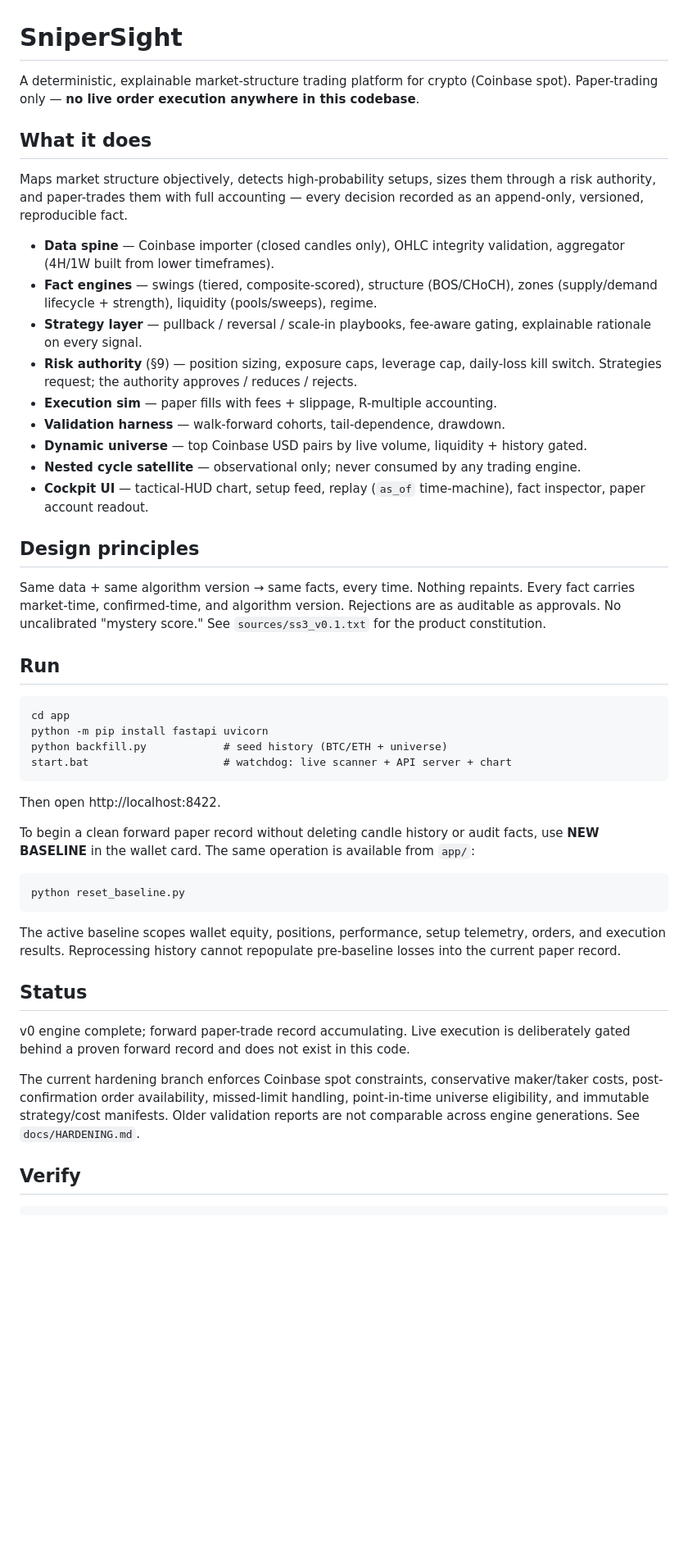
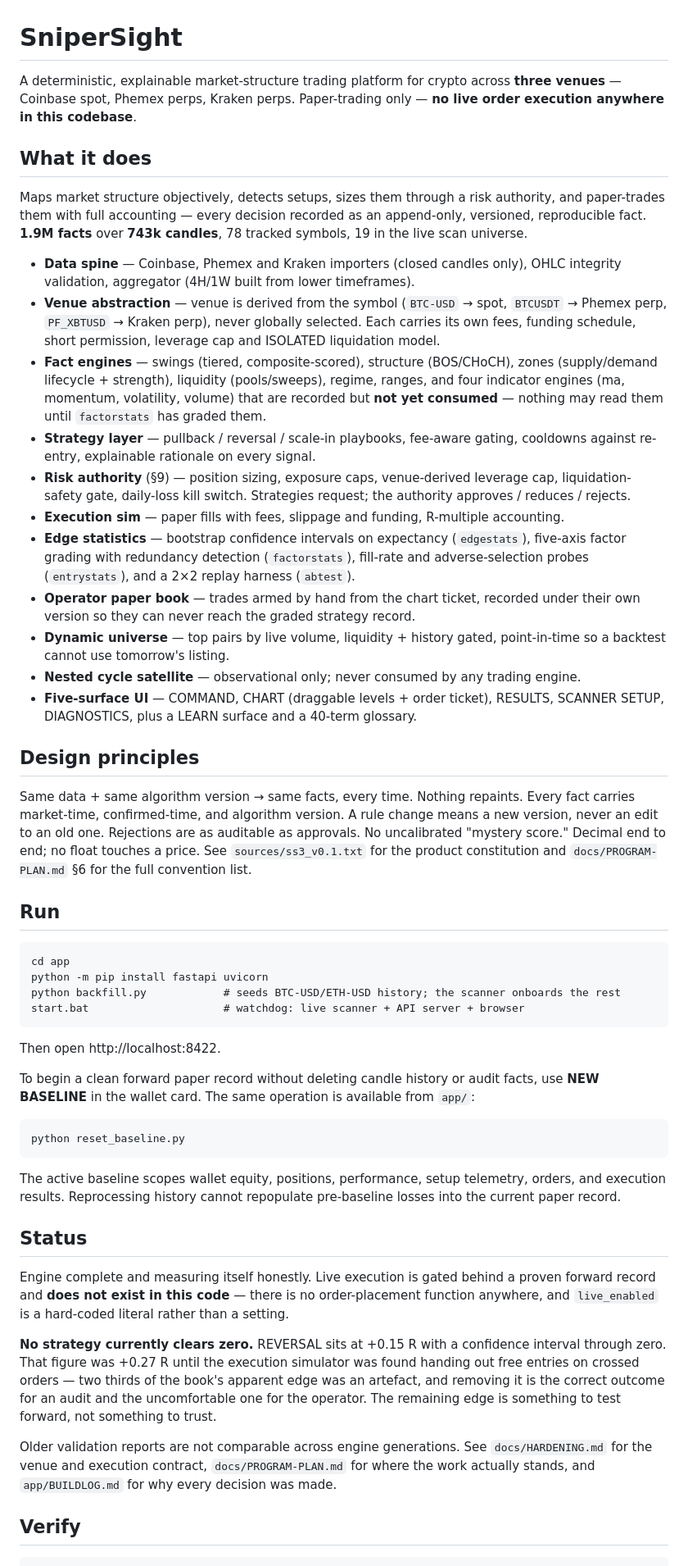
Before and after one commit to NobleWolf412/snipersight3.1, a Markdown page: README.md, the part around one of its changes. Shown at 82% size. GitHub-like rendering; blank space fills up the shorter version.

````diff
--- a/README.md
+++ b/README.md
@@ -1,68 +1,98 @@
 # SniperSight
 
-A deterministic, explainable market-structure trading platform for crypto (Coinbase spot).
+A deterministic, explainable market-structure trading platform for crypto across
+**three venues** — Coinbase spot, Phemex perps, Kraken perps.
 Paper-trading only — **no live order execution anywhere in this codebase**.
 
 ## What it does
 
-Maps market structure objectively, detects high-probability setups, sizes them through
-a risk authority, and paper-trades them with full accounting — every decision recorded
-as an append-only, versioned, reproducible fact.
+Maps market structure objectively, detects setups, sizes them through a risk
+authority, and paper-trades them with full accounting — every decision recorded
+as an append-only, versioned, reproducible fact. **1.9M facts** over **743k
+candles**, 78 tracked symbols, 19 in the live scan universe.
 
-- **Data spine** — Coinbase importer (closed candles only), OHLC integrity validation,
-  aggregator (4H/1W built from lower timeframes).
-- **Fact engines** — swings (tiered, composite-scored), structure (BOS/CHoCH), zones
-  (supply/demand lifecycle + strength), liquidity (pools/sweeps), regime.
-- **Strategy layer** — pullback / reversal / scale-in playbooks, fee-aware gating,
-  explainable rationale on every signal.
-- **Risk authority** (§9) — position sizing, exposure caps, leverage cap, daily-loss
-  kill switch. Strategies request; the authority approves / reduces / rejects.
-- **Execution sim** — paper fills with fees + slippage, R-multiple accounting.
-- **Validation harness** — walk-forward cohorts, tail-dependence, drawdown.
-- **Dynamic universe** — top Coinbase USD pairs by live volume, liquidity + history gated.
-- **Nested cycle satellite** — observational only; never consumed by any trading engine.
-- **Cockpit UI** — tactical-HUD chart, setup feed, replay (`as_of` time-machine),
-  fact inspector, paper account readout.
+- **Data spine** — Coinbase, Phemex and Kraken importers (closed candles only),
+  OHLC integrity validation, aggregator (4H/1W built from lower timeframes).
+- **Venue abstraction** — venue is derived from the symbol (`BTC-USD` → spot,
+  `BTCUSDT` → Phemex perp, `PF_XBTUSD` → Kraken perp), never globally selected.
+  Each carries its own fees, funding schedule, short permission, leverage cap and
+  ISOLATED liquidation model.
+- **Fact engines** — swings (tiered, composite-scored), structure (BOS/CHoCH),
+  zones (supply/demand lifecycle + strength), liquidity (pools/sweeps), regime,
+  ranges, and four indicator engines (ma, momentum, volatility, volume) that are
+  recorded but **not yet consumed** — nothing may read them until `factorstats`
+  has graded them.
+- **Strategy layer** — pullback / reversal / scale-in playbooks, fee-aware
+  gating, cooldowns against re-entry, explainable rationale on every signal.
+- **Risk authority** (§9) — position sizing, exposure caps, venue-derived
+  leverage cap, liquidation-safety gate, daily-loss kill switch. Strategies
+  request; the authority approves / reduces / rejects.
+- **Execution sim** — paper fills with fees, slippage and funding, R-multiple
+  accounting.
+- **Edge statistics** — bootstrap confidence intervals on expectancy
+  (`edgestats`), five-axis factor grading with redundancy detection
+  (`factorstats`), fill-rate and adverse-selection probes (`entrystats`), and a
+  2×2 replay harness (`abtest`).
+- **Operator paper book** — trades armed by hand from the chart ticket, recorded
+  under their own version so they can never reach the graded strategy record.
+- **Dynamic universe** — top pairs by live volume, liquidity + history gated,
+  point-in-time so a backtest cannot use tomorrow's listing.
+- **Nested cycle satellite** — observational only; never consumed by any trading
+  engine.
+- **Five-surface UI** — COMMAND, CHART (draggable levels + order ticket),
+  RESULTS, SCANNER SETUP, DIAGNOSTICS, plus a LEARN surface and a 40-term
+  glossary.
 
 ## Design principles
 
 Same data + same algorithm version → same facts, every time. Nothing repaints.
-Every fact carries market-time, confirmed-time, and algorithm version. Rejections are
-as auditable as approvals. No uncalibrated "mystery score." See `sources/ss3_v0.1.txt`
-for the product constitution.
+Every fact carries market-time, confirmed-time, and algorithm version. A rule
+change means a new version, never an edit to an old one. Rejections are as
+auditable as approvals. No uncalibrated "mystery score." Decimal end to end; no
+float touches a price. See `sources/ss3_v0.1.txt` for the product constitution
+and `docs/PROGRAM-PLAN.md` §6 for the full convention list.
 
 ## Run
 
 ```
 cd app
 python -m pip install fastapi uvicorn
-python backfill.py            # seed history (BTC/ETH + universe)
-start.bat                     # watchdog: live scanner + API server + chart
+python backfill.py            # seeds BTC-USD/ETH-USD history; the scanner onboards the rest
+start.bat                     # watchdog: live scanner + API server + browser
 ```
 
 Then open http://localhost:8422.
 
-To begin a clean forward paper record without deleting candle history or audit facts,
-use **NEW BASELINE** in the wallet card. The same operation is available from `app/`:
+To begin a clean forward paper record without deleting candle history or audit
+facts, use **NEW BASELINE** in the wallet card. The same operation is available
+from `app/`:
 
 ```
 python reset_baseline.py
 ```
 
-The active baseline scopes wallet equity, positions, performance, setup telemetry,
-orders, and execution results. Reprocessing history cannot repopulate pre-baseline
-losses into the current paper record.
+The active baseline scopes wallet equity, positions, performance, setup
+telemetry, orders, and execution results. Reprocessing history cannot repopulate
+pre-baseline losses into the current paper record.
 
 ## Status
 
-v0 engine complete; forward paper-trade record accumulating. Live execution is
-deliberately gated behind a proven forward record and does not exist in this code.
+Engine complete and measuring itself honestly. Live execution is gated behind a
+proven forward record and **does not exist in this code** — there is no
+order-placement function anywhere, and `live_enabled` is a hard-coded literal
+rather than a setting.
 
-The current hardening branch enforces Coinbase spot constraints, conservative
-maker/taker costs, post-confirmation order availability, missed-limit handling,
-point-in-time universe eligibility, and immutable strategy/cost manifests. Older
-validation reports are not comparable across engine generations. See
-`docs/HARDENING.md`.
+**No strategy currently clears zero.** REVERSAL sits at +0.15 R with a
+confidence interval through zero. That figure was +0.27 R until the execution
+simulator was found handing out free entries on crossed orders — two thirds of
+the book's apparent edge was an artefact, and removing it is the correct outcome
+for an audit and the uncomfortable one for the operator. The remaining edge is
+something to test forward, not something to trust.
+
+Older validation reports are not comparable across engine generations. See
+`docs/HARDENING.md` for the venue and execution contract, `docs/PROGRAM-PLAN.md`
+for where the work actually stands, and `app/BUILDLOG.md` for why every decision
+was made.
 
 ## Verify
 
````
Also changed, not shown: other parts of README.md (+21 -8 lines), TODO.md (+26 -9 lines).
